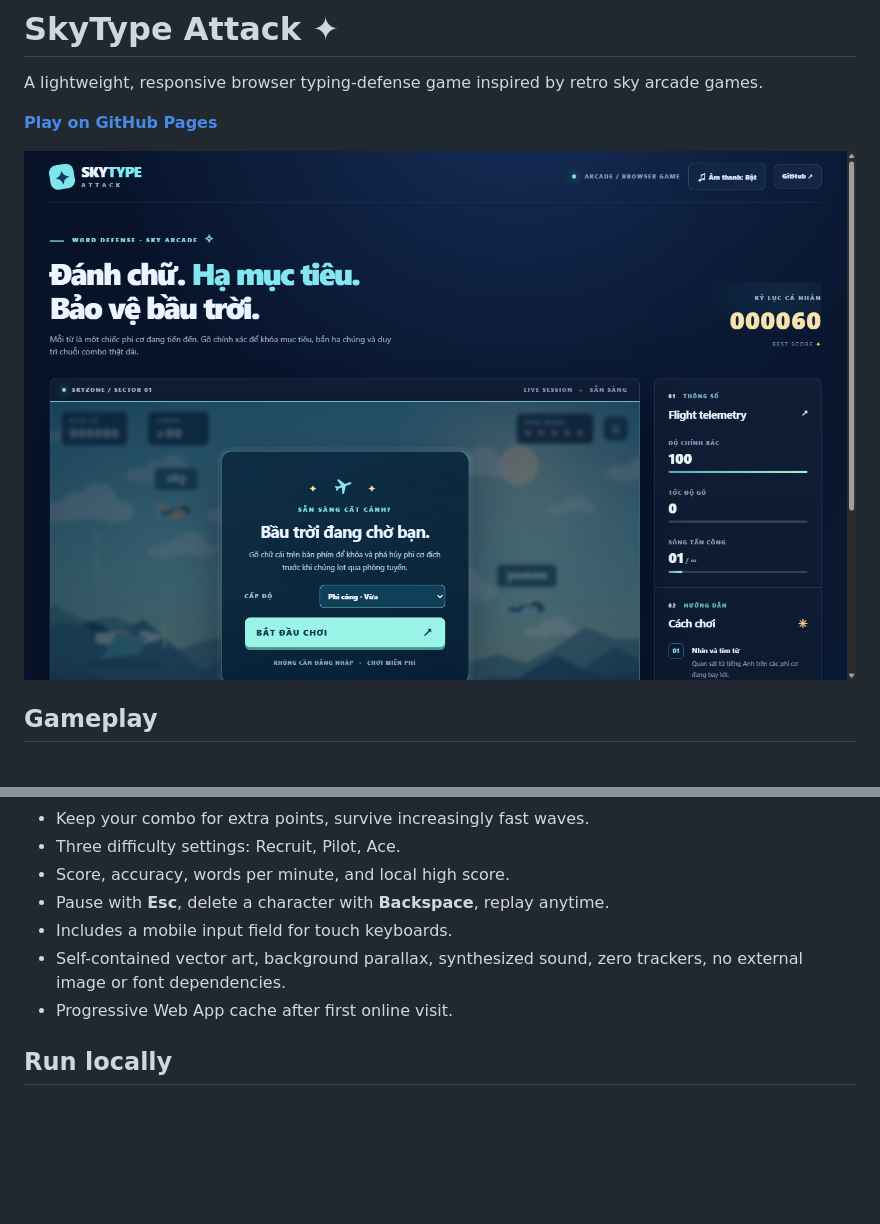
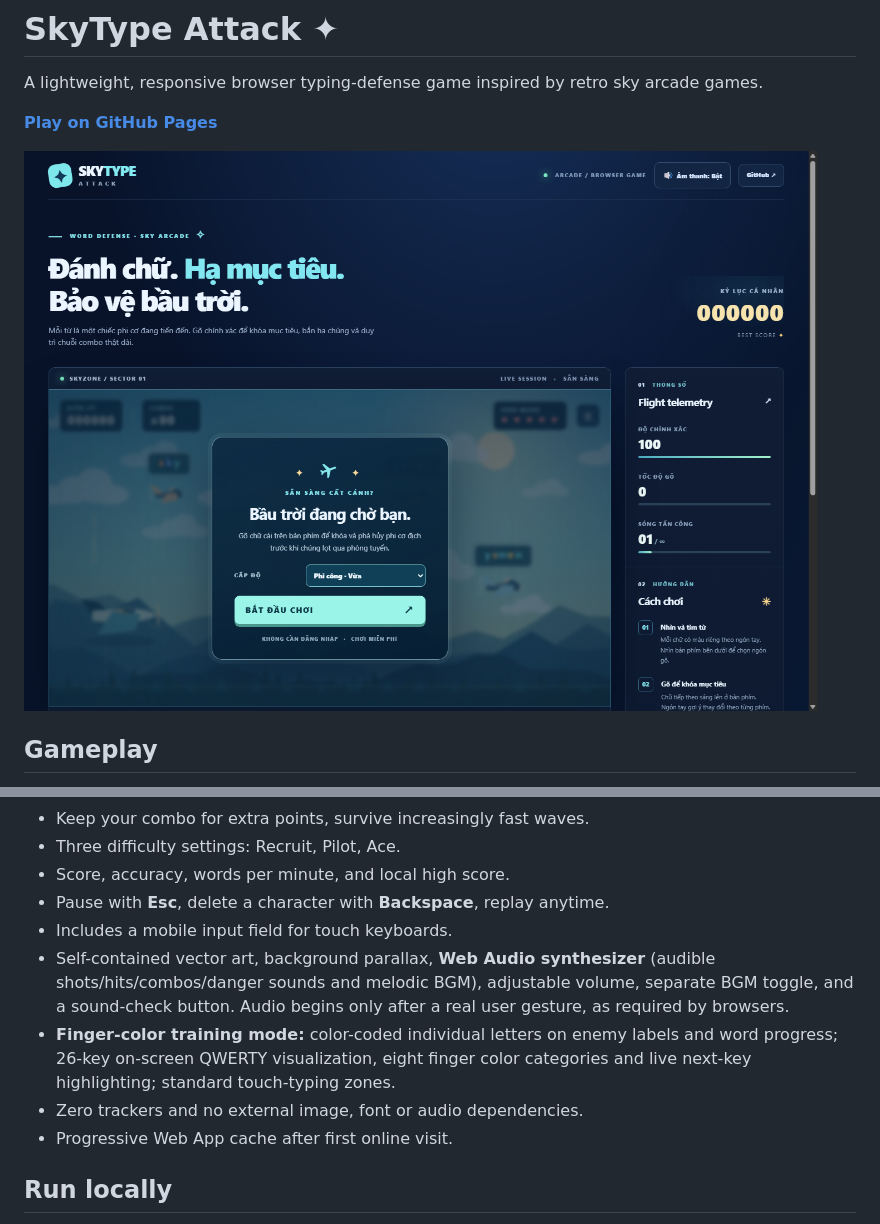
Before and after one commit to trinhtanphat/sky-typing-attack, a Markdown page: README.md, 2 parts joined by grey strips. Rendered like a GitHub page; pictures changed too: preview.png; blank space fills up the shorter version.

Commit message:
feat: add sound and finger-colored QWERTY trainer (#2)
Co-authored-by: Trinh Tan Phat <trinhtanphat@users.noreply.github.com>

```diff
--- a/README.md
+++ b/README.md
@@ -16,7 +16,9 @@ A lightweight, responsive browser typing-defense game inspired by retro sky arca
 - Score, accuracy, words per minute, and local high score.
 - Pause with **Esc**, delete a character with **Backspace**, replay anytime.
 - Includes a mobile input field for touch keyboards.
-- Self-contained vector art, background parallax, synthesized sound, zero trackers, no external image or font dependencies.
+- Self-contained vector art, background parallax, **Web Audio synthesizer** (audible shots/hits/combos/danger sounds and melodic BGM), adjustable volume, separate BGM toggle, and a sound-check button. Audio begins only after a real user gesture, as required by browsers.
+- **Finger-color training mode:** color-coded individual letters on enemy labels and word progress; 26-key on-screen QWERTY visualization, eight finger color categories and live next-key highlighting; standard touch-typing zones.
+- Zero trackers and no external image, font or audio dependencies.
 - Progressive Web App cache after first online visit.
 
 ## Run locally
```
Also changed, not shown: other parts of README.md (+3 -1 lines), 8 other files.
